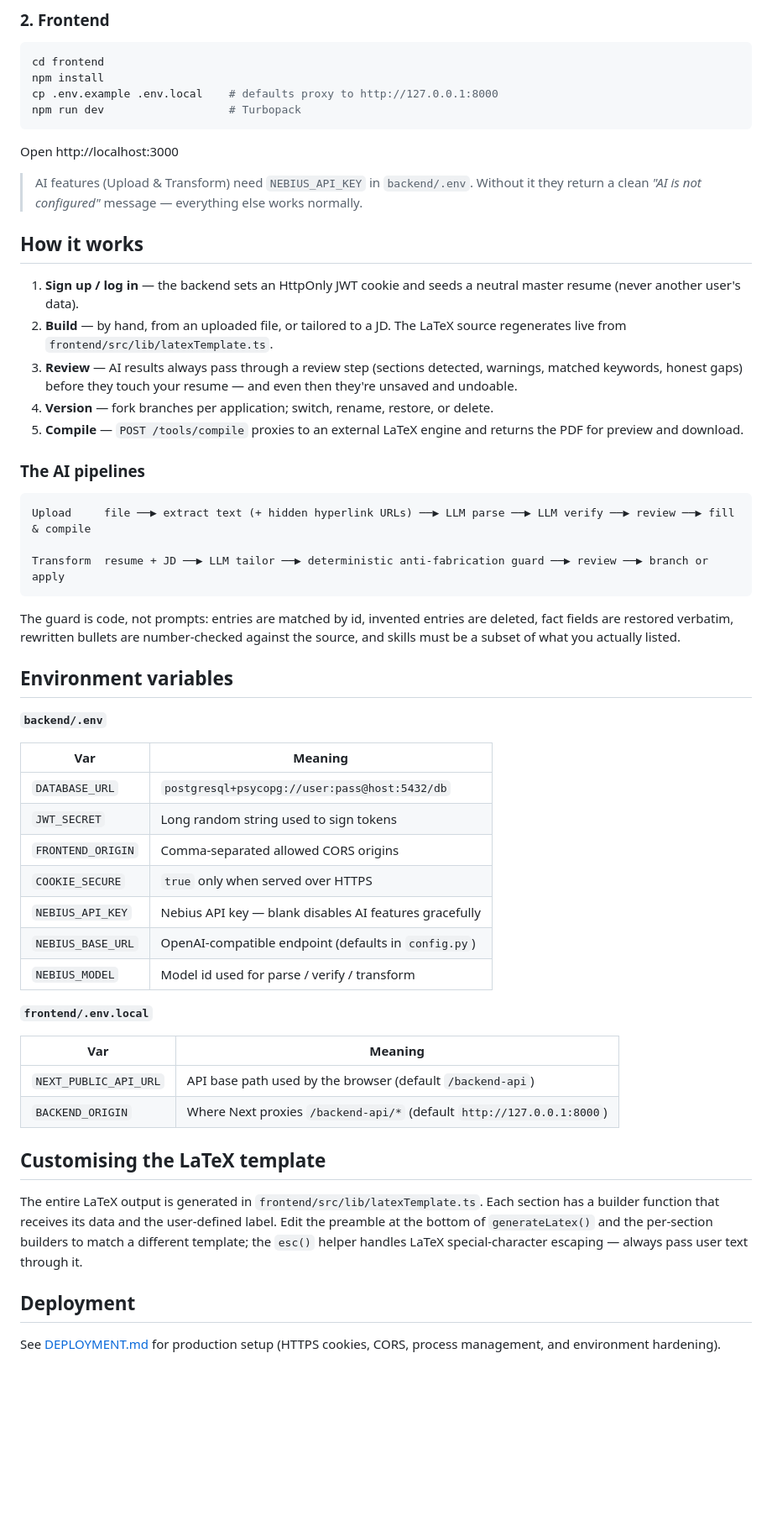
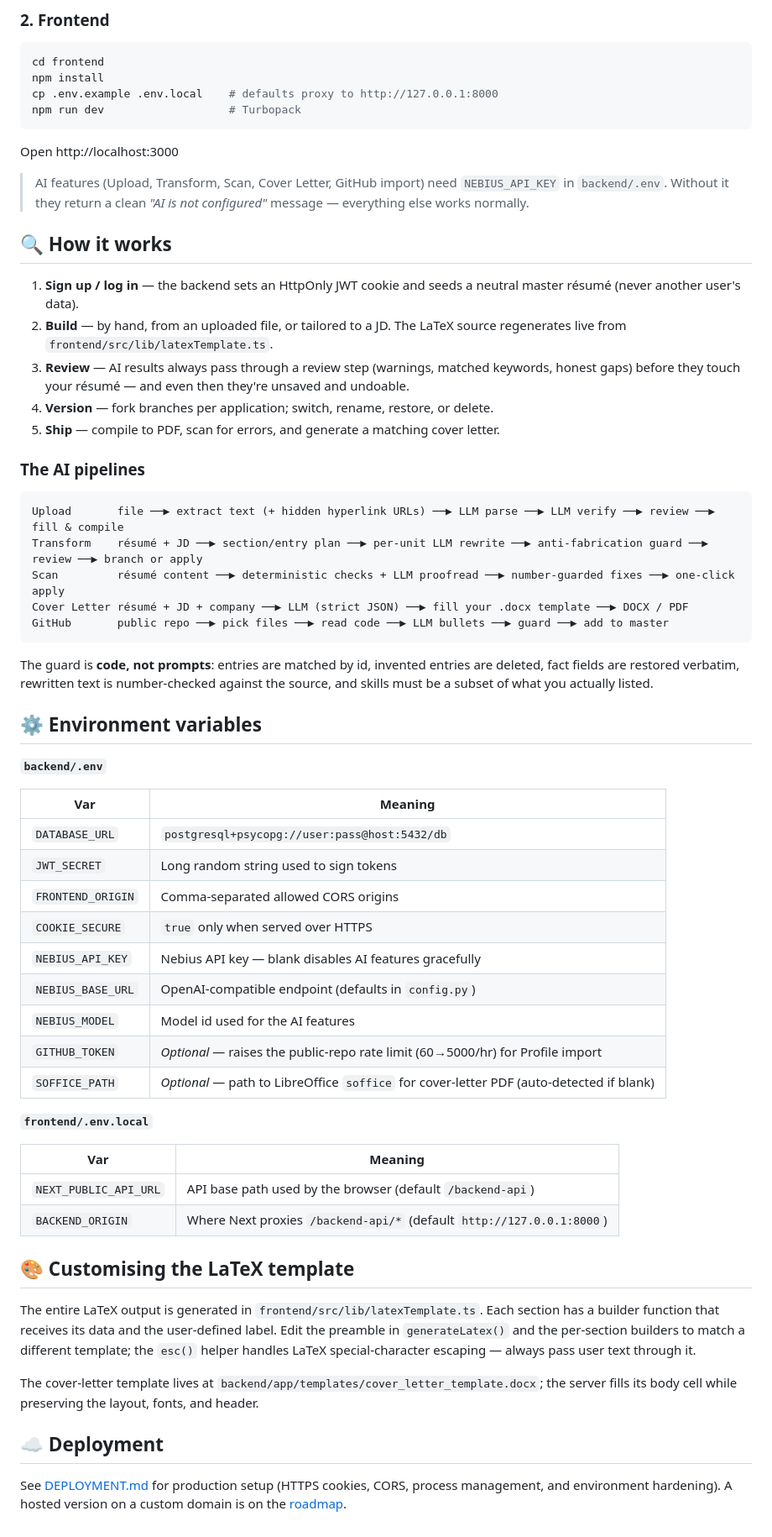
Before and after one commit to NI3singh/AI-Resume-Updater, a Markdown page: README.md, the part around one of its changes. Shown at 84% size. GitHub-like rendering; blank space fills up the shorter version.

````diff
--- a/README.md
+++ b/README.md
@@ -91,35 +159,36 @@ npm run dev                   # Turbopack
 
 Open http://localhost:3000
 
-> AI features (Upload & Transform) need `NEBIUS_API_KEY` in `backend/.env`. Without it
-> they return a clean *"AI is not configured"* message — everything else works normally.
+> AI features (Upload, Transform, Scan, Cover Letter, GitHub import) need `NEBIUS_API_KEY`
+> in `backend/.env`. Without it they return a clean *"AI is not configured"* message —
+> everything else works normally.
 
-## How it works
+## 🔍 How it works
 
 1. **Sign up / log in** — the backend sets an HttpOnly JWT cookie and seeds a neutral
-   master resume (never another user's data).
+   master résumé (never another user's data).
 2. **Build** — by hand, from an uploaded file, or tailored to a JD. The LaTeX source
    regenerates live from `frontend/src/lib/latexTemplate.ts`.
-3. **Review** — AI results always pass through a review step (sections detected,
-   warnings, matched keywords, honest gaps) before they touch your resume — and even
-   then they're unsaved and undoable.
+3. **Review** — AI results always pass through a review step (warnings, matched keywords,
+   honest gaps) before they touch your résumé — and even then they're unsaved and undoable.
 4. **Version** — fork branches per application; switch, rename, restore, or delete.
-5. **Compile** — `POST /tools/compile` proxies to an external LaTeX engine and returns
-   the PDF for preview and download.
+5. **Ship** — compile to PDF, scan for errors, and generate a matching cover letter.
 
 ### The AI pipelines
 
 ```
-Upload     file ──▶ extract text (+ hidden hyperlink URLs) ──▶ LLM parse ──▶ LLM verify ──▶ review ──▶ fill & compile
-
-Transform  resume + JD ──▶ LLM tailor ──▶ deterministic anti-fabrication guard ──▶ review ──▶ branch or apply
+Upload       file ──▶ extract text (+ hidden hyperlink URLs) ──▶ LLM parse ──▶ LLM verify ──▶ review ──▶ fill & compile
+Transform    résumé + JD ──▶ section/entry plan ──▶ per-unit LLM rewrite ──▶ anti-fabrication guard ──▶ review ──▶ branch or apply
+Scan         résumé content ──▶ deterministic checks + LLM proofread ──▶ number-guarded fixes ──▶ one-click apply
+Cover Letter résumé + JD + company ──▶ LLM (strict JSON) ──▶ fill your .docx template ──▶ DOCX / PDF
+GitHub       public repo ──▶ pick files ──▶ read code ──▶ LLM bullets ──▶ guard ──▶ add to master
 ```
 
-The guard is code, not prompts: entries are matched by id, invented entries are deleted,
-fact fields are restored verbatim, rewritten bullets are number-checked against the
-source, and skills must be a subset of what you actually listed.
+The guard is **code, not prompts**: entries are matched by id, invented entries are deleted,
+fact fields are restored verbatim, rewritten text is number-checked against the source, and
+skills must be a subset of what you actually listed.
 
-## Environment variables
+## ⚙️ Environment variables
 
 **`backend/.env`**
 
@@ -131,7 +200,9 @@ source, and skills must be a subset of what you actually listed.
 | `COOKIE_SECURE` | `true` only when served over HTTPS |
 | `NEBIUS_API_KEY` | Nebius API key — blank disables AI features gracefully |
 | `NEBIUS_BASE_URL` | OpenAI-compatible endpoint (defaults in `config.py`) |
-| `NEBIUS_MODEL` | Model id used for parse / verify / transform |
+| `NEBIUS_MODEL` | Model id used for the AI features |
+| `GITHUB_TOKEN` | *Optional* — raises the public-repo rate limit (60→5000/hr) for Profile import |
+| `SOFFICE_PATH` | *Optional* — path to LibreOffice `soffice` for cover-letter PDF (auto-detected if blank) |
 
 **`frontend/.env.local`**
 
@@ -140,15 +211,18 @@ source, and skills must be a subset of what you actually listed.
 | `NEXT_PUBLIC_API_URL` | API base path used by the browser (default `/backend-api`) |
 | `BACKEND_ORIGIN` | Where Next proxies `/backend-api/*` (default `http://127.0.0.1:8000`) |
 
-## Customising the LaTeX template
+## 🎨 Customising the LaTeX template
 
 The entire LaTeX output is generated in `frontend/src/lib/latexTemplate.ts`. Each section
-has a builder function that receives its data and the user-defined label. Edit the
-preamble at the bottom of `generateLatex()` and the per-section builders to match a
-different template; the `esc()` helper handles LaTeX special-character escaping —
-always pass user text through it.
+has a builder function that receives its data and the user-defined label. Edit the preamble
+in `generateLatex()` and the per-section builders to match a different template; the `esc()`
+helper handles LaTeX special-character escaping — always pass user text through it.
 
-## Deployment
+The cover-letter template lives at `backend/app/templates/cover_letter_template.docx`; the
+server fills its body cell while preserving the layout, fonts, and header.
 
-See [DEPLOYMENT.md](./DEPLOYMENT.md) for production setup (HTTPS cookies, CORS,
-process management, and environment hardening).
+## ☁️ Deployment
+
+See [DEPLOYMENT.md](./DEPLOYMENT.md) for production setup (HTTPS cookies, CORS, process
+management, and environment hardening). A hosted version on a custom domain is on the
+[roadmap](#-roadmap).
````
Also changed, not shown: other parts of README.md (+95 -27 lines).
